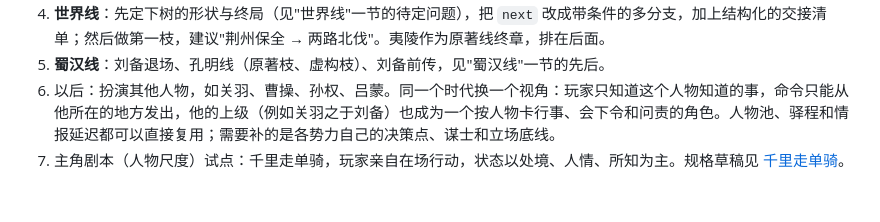
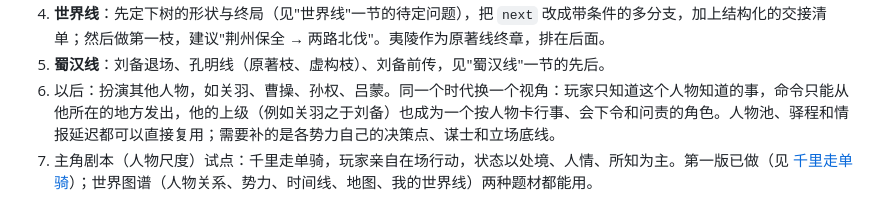
Before and after one commit to khe004/altertale, a Markdown page: docs/roadmap.md, the part around the change. Rendered like a GitHub page.

```diff
--- a/docs/roadmap.md
+++ b/docs/roadmap.md
@@ -349,4 +349,4 @@ flowchart TD
 4. **世界线**：先定下树的形状与终局（见"世界线"一节的待定问题），把 `next` 改成带条件的多分支，加上结构化的交接清单；然后做第一枝，建议"荆州保全 → 两路北伐"。夷陵作为原著线终章，排在后面。
 5. **蜀汉线**：刘备退场、孔明线（原著枝、虚构枝）、刘备前传，见"蜀汉线"一节的先后。
 6. 以后：扮演其他人物，如关羽、曹操、孙权、吕蒙。同一个时代换一个视角：玩家只知道这个人物知道的事，命令只能从他所在的地方发出，他的上级（例如关羽之于刘备）也成为一个按人物卡行事、会下令和问责的角色。人物池、驿程和情报延迟都可以直接复用；需要补的是各势力自己的决策点、谋士和立场底线。
-7. 主角剧本（人物尺度）试点：千里走单骑，玩家亲自在场行动，状态以处境、人情、所知为主。规格草稿见 [千里走单骑](qianli-danqi.md)。
+7. 主角剧本（人物尺度）试点：千里走单骑，玩家亲自在场行动，状态以处境、人情、所知为主。第一版已做（见 [千里走单骑](qianli-danqi.md)）；世界图谱（人物关系、势力、时间线、地图、我的世界线）两种题材都能用。
```
Also changed, not shown: docs/handoff.md (+7 -0 lines), docs/qianli-danqi.md (+3 -1 lines).
